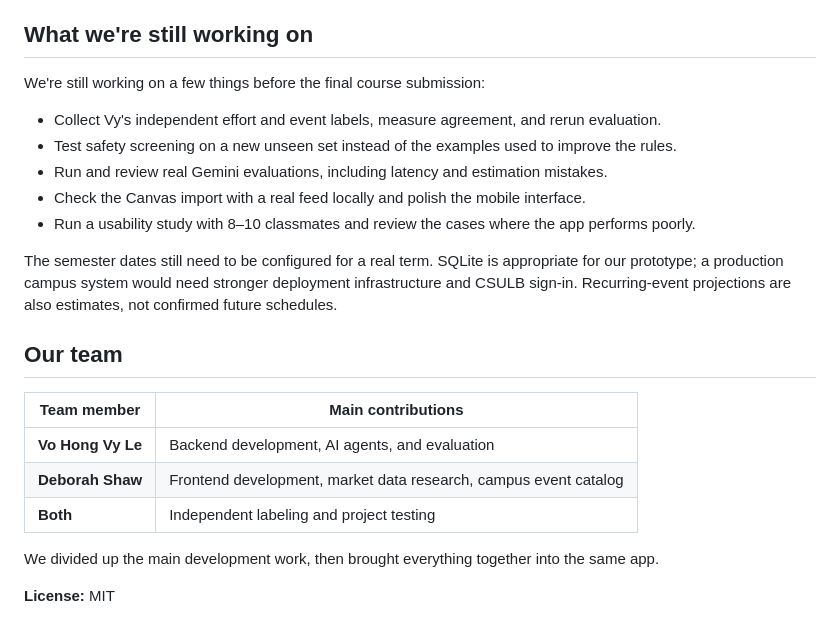
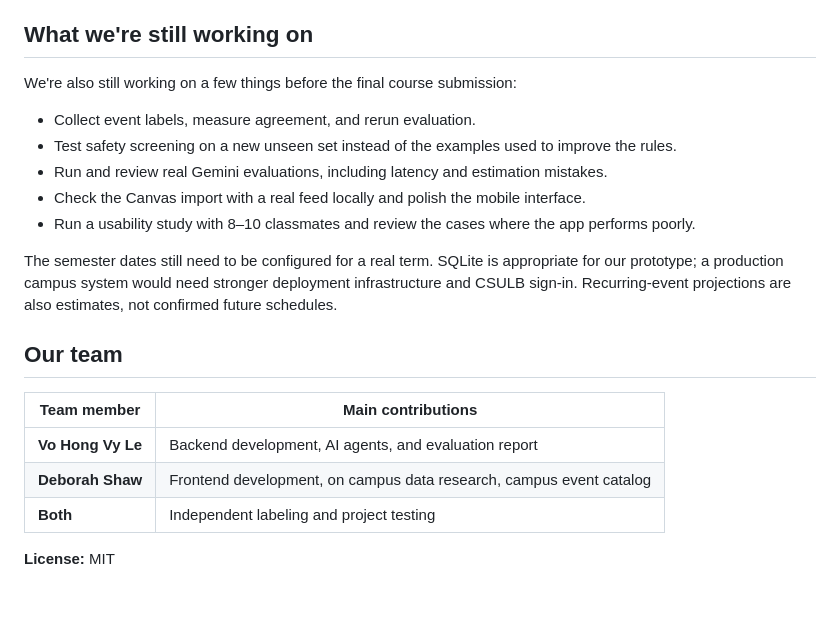
Before and after one commit to vohongvyle/beachwell, a Markdown page: README.md, the part around the change. Rendered like a GitHub page; blank space fills up the shorter version.

Commit message:
updated README.md for what we still need to do for the project

```diff
--- a/README.md
+++ b/README.md
@@ -142,9 +142,9 @@ The Campus Radar only uses opt-in data and suppresses groups smaller than **10**
 
 ## What we're still working on
 
-We're still working on a few things before the final course submission:
+We're also still working on a few things before the final course submission:
 
-- Collect Vy's independent effort and event labels, measure agreement, and rerun evaluation.
+- Collect event labels, measure agreement, and rerun evaluation.
 - Test safety screening on a new unseen set instead of the examples used to improve the rules.
 - Run and review real Gemini evaluations, including latency and estimation mistakes.
 - Check the Canvas import with a real feed locally and polish the mobile interface.
@@ -156,10 +156,8 @@ The semester dates still need to be configured for a real term. SQLite is approp
 
 | Team member | Main contributions |
 | --- | --- |
-| **Vo Hong Vy Le** | Backend development, AI agents, and evaluation |
-| **Deborah Shaw** | Frontend development, market data research, campus event catalog |
+| **Vo Hong Vy Le** | Backend development, AI agents, and evaluation report |
+| **Deborah Shaw** | Frontend development, on campus data research, campus event catalog |
 | **Both** | Independent labeling and project testing |
 
-We divided up the main development work, then brought everything together into the same app.
-
 **License:** MIT
```
